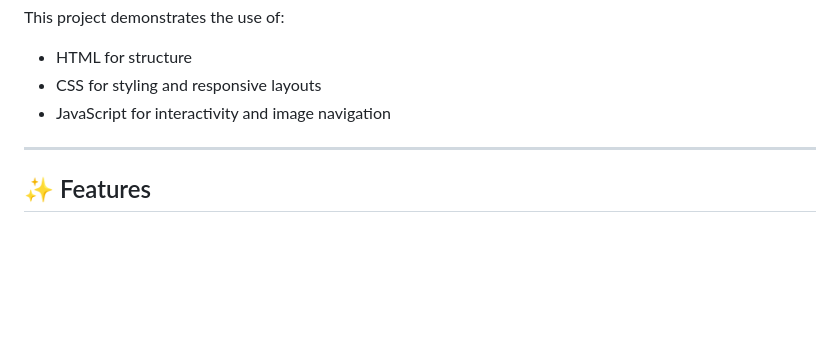
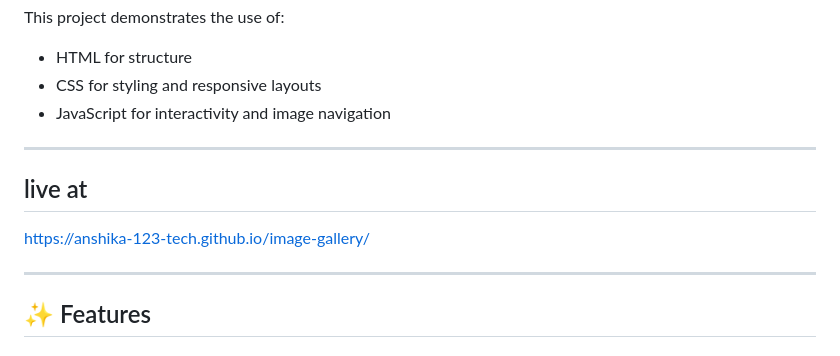
Before and after one commit to Anshika-123-tech/CodeAlpha_ImageGallery, a Markdown page: README.md, the part around the change. GitHub-like rendering; blank space fills up the shorter version.

```diff
--- a/README.md
+++ b/README.md
@@ -14,6 +14,10 @@ This project demonstrates the use of:
 
 ---
 
+## live at
+ https://anshika-123-tech.github.io/image-gallery/
+
+ ---
 ## ✨ Features
 
 ### 🖼 Responsive Image Gallery
```
